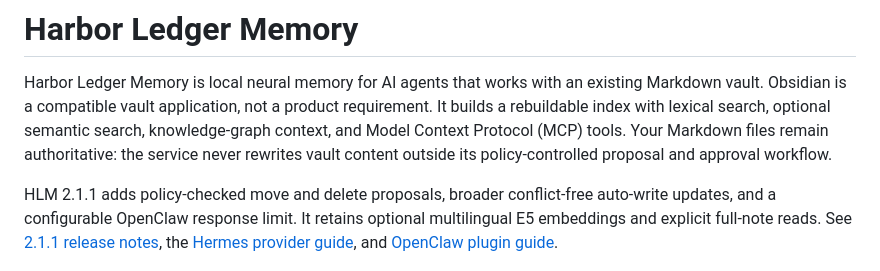
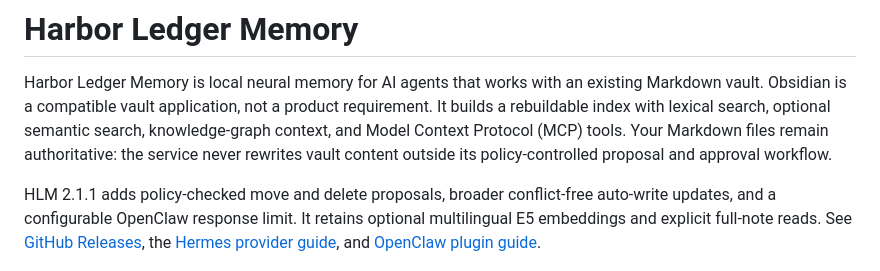
Before and after one commit to Idriz-hax/harbor-ledger-memory, a Markdown page: README.md, the part around the change. Drawn GitHub-style.

Commit message:
docs: move release notes out of repository

```diff
--- a/README.md
+++ b/README.md
@@ -2,7 +2,7 @@
 
 Harbor Ledger Memory is local neural memory for AI agents that works with an existing Markdown vault. Obsidian is a compatible vault application, not a product requirement. It builds a rebuildable index with lexical search, optional semantic search, knowledge-graph context, and Model Context Protocol (MCP) tools. Your Markdown files remain authoritative: the service never rewrites vault content outside its policy-controlled proposal and approval workflow.
 
-HLM 2.1.1 adds policy-checked move and delete proposals, broader conflict-free auto-write updates, and a configurable OpenClaw response limit. It retains optional multilingual E5 embeddings and explicit full-note reads. See [2.1.1 release notes](RELEASE_NOTES-2.1.1.md), the [Hermes provider guide](integrations/hermes/README.md), and [OpenClaw plugin guide](integrations/openclaw/README.md).
+HLM 2.1.1 adds policy-checked move and delete proposals, broader conflict-free auto-write updates, and a configurable OpenClaw response limit. It retains optional multilingual E5 embeddings and explicit full-note reads. See [GitHub Releases](https://github.com/Idriz-hax/harbor-ledger-memory/releases), the [Hermes provider guide](integrations/hermes/README.md), and [OpenClaw plugin guide](integrations/openclaw/README.md).
 
 <p align="center">
   <img src="docs/assets/harbor-ledger-memory.png" alt="Harbor Ledger Memory map showing connected agent context routes across a local-first ledger." width="960" />
```
Also changed, not shown: RELEASE_NOTES-2.1.0.md (deleted, +0 -27 lines), RELEASE_NOTES-2.1.1.md (deleted, +0 -11 lines).
